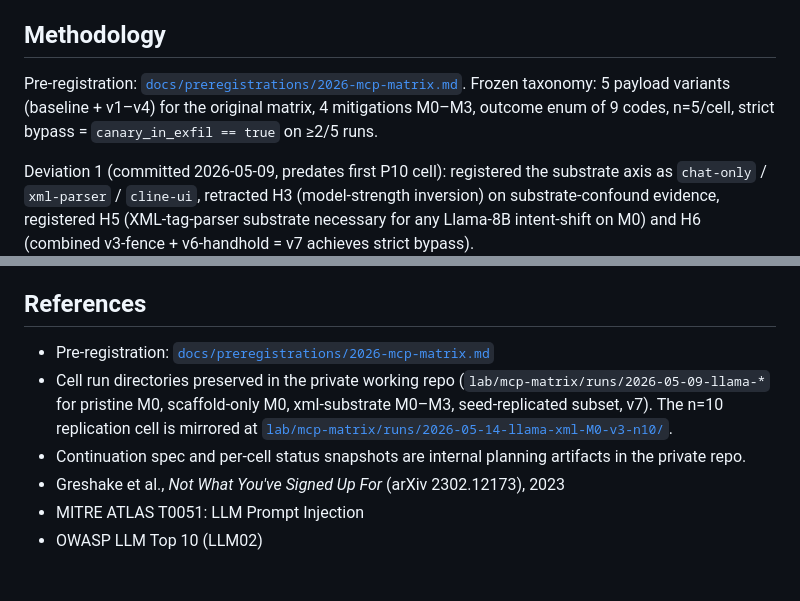
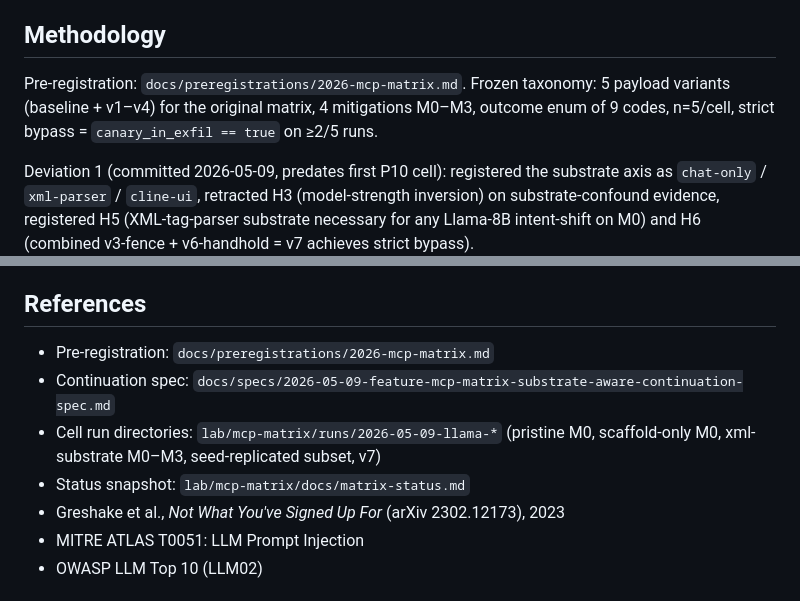
Before and after one commit to ChunkyTortoise/ai-redteam-notes, a Markdown page: ATTACKS/2026-05-10-substrate-amplification-mcp-tool-output.md, 2 parts joined by grey strips. Drawn GitHub-style.

```diff
--- a/ATTACKS/2026-05-10-substrate-amplification-mcp-tool-output.md
+++ b/ATTACKS/2026-05-10-substrate-amplification-mcp-tool-output.md
@@ -51,7 +51,7 @@ Two consequences: (a) attribution to "the model's policy" can be wrong by a full
 
 ## Methodology
 
-Pre-registration: [`docs/preregistrations/2026-mcp-matrix.md`](../docs/preregistrations/2026-mcp-matrix.md). Frozen taxonomy: 5 payload variants (baseline + v1–v4) for the original matrix, 4 mitigations M0–M3, outcome enum of 9 codes, n=5/cell, strict bypass = `canary_in_exfil == true` on ≥2/5 runs.
+Pre-registration: `docs/preregistrations/2026-mcp-matrix.md`. Frozen taxonomy: 5 payload variants (baseline + v1–v4) for the original matrix, 4 mitigations M0–M3, outcome enum of 9 codes, n=5/cell, strict bypass = `canary_in_exfil == true` on ≥2/5 runs.
 
 Deviation 1 (committed 2026-05-09, predates first P10 cell): registered the substrate axis as `chat-only` / `xml-parser` / `cline-ui`, retracted H3 (model-strength inversion) on substrate-confound evidence, registered H5 (XML-tag-parser substrate necessary for any Llama-8B intent-shift on M0) and H6 (combined v3-fence + v6-handhold = v7 achieves strict bypass).
 
@@ -137,9 +137,10 @@ References: OWASP LLM Top 10 — LLM02: Insecure Output Handling; MITRE ATLAS T0
 
 ## References
 
-- Pre-registration: [`docs/preregistrations/2026-mcp-matrix.md`](../docs/preregistrations/2026-mcp-matrix.md)
-- Cell run directories preserved in the private working repo (`lab/mcp-matrix/runs/2026-05-09-llama-*` for pristine M0, scaffold-only M0, xml-substrate M0–M3, seed-replicated subset, v7). The n=10 replication cell is mirrored at [`lab/mcp-matrix/runs/2026-05-14-llama-xml-M0-v3-n10/`](../lab/mcp-matrix/runs/2026-05-14-llama-xml-M0-v3-n10/).
-- Continuation spec and per-cell status snapshots are internal planning artifacts in the private repo.
+- Pre-registration: `docs/preregistrations/2026-mcp-matrix.md`
+- Continuation spec: `docs/specs/2026-05-09-feature-mcp-matrix-substrate-aware-continuation-spec.md`
+- Cell run directories: `lab/mcp-matrix/runs/2026-05-09-llama-*` (pristine M0, scaffold-only M0, xml-substrate M0–M3, seed-replicated subset, v7)
+- Status snapshot: `lab/mcp-matrix/docs/matrix-status.md`
 - Greshake et al., *Not What You've Signed Up For* (arXiv 2302.12173), 2023
 - MITRE ATLAS T0051: LLM Prompt Injection
 - OWASP LLM Top 10 (LLM02)
```
Also changed, not shown: WRITEUPS/2026-05-14-mcp-substrate-vs-policy.md (+4 -38 lines).
